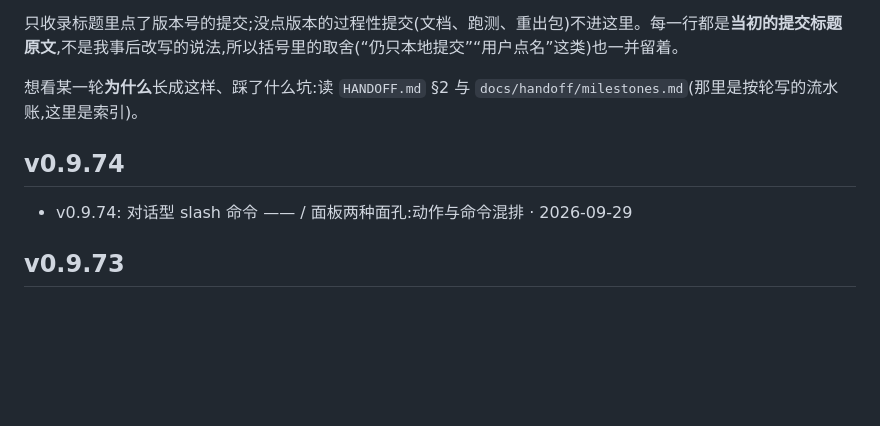
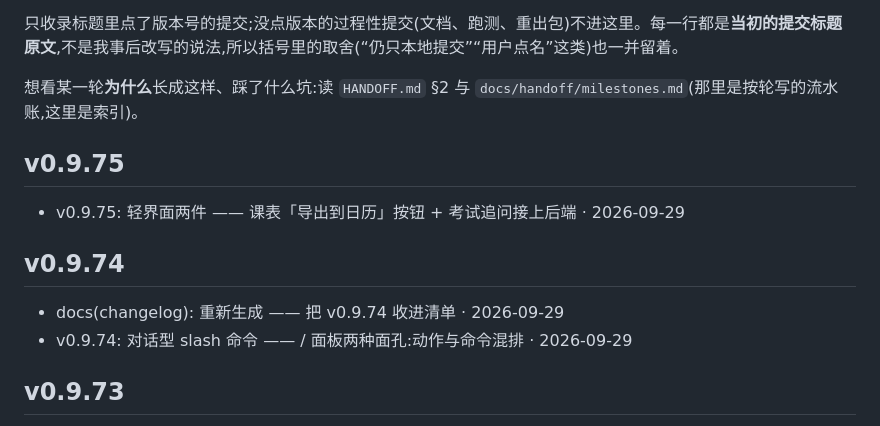
Before and after one commit to MOKO-TB/yinlu-xuezhang, a Markdown page: CHANGELOG.md, the part around one of its changes. Rendered like a GitHub page; blank space fills up the shorter version.

Commit message:
docs(changelog): 重新生成 —— 把 v0.9.75 收进清单

```diff
--- a/CHANGELOG.md
+++ b/CHANGELOG.md
@@ -6,7 +6,11 @@
 
 想看某一轮**为什么**长成这样、踩了什么坑:读 `HANDOFF.md` §2 与 `docs/handoff/milestones.md`(那里是按轮写的流水账,这里是索引)。
 
+## v0.9.75
+- v0.9.75: 轻界面两件 —— 课表「导出到日历」按钮 + 考试追问接上后端  · 2026-09-29
+
 ## v0.9.74
+- docs(changelog): 重新生成 —— 把 v0.9.74 收进清单  · 2026-09-29
 - v0.9.74: 对话型 slash 命令 —— / 面板两种面孔:动作与命令混排  · 2026-09-29
 
 ## v0.9.73
```
Also changed, not shown: other parts of CHANGELOG.md (+1 -1 lines).
